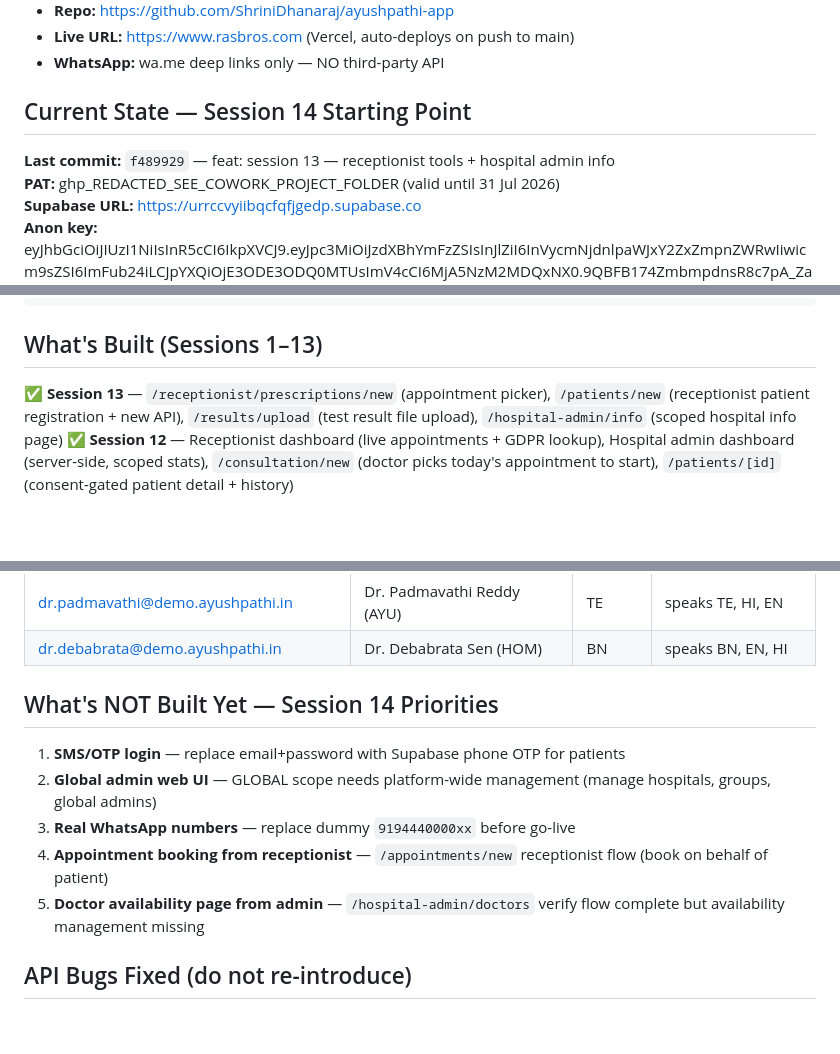
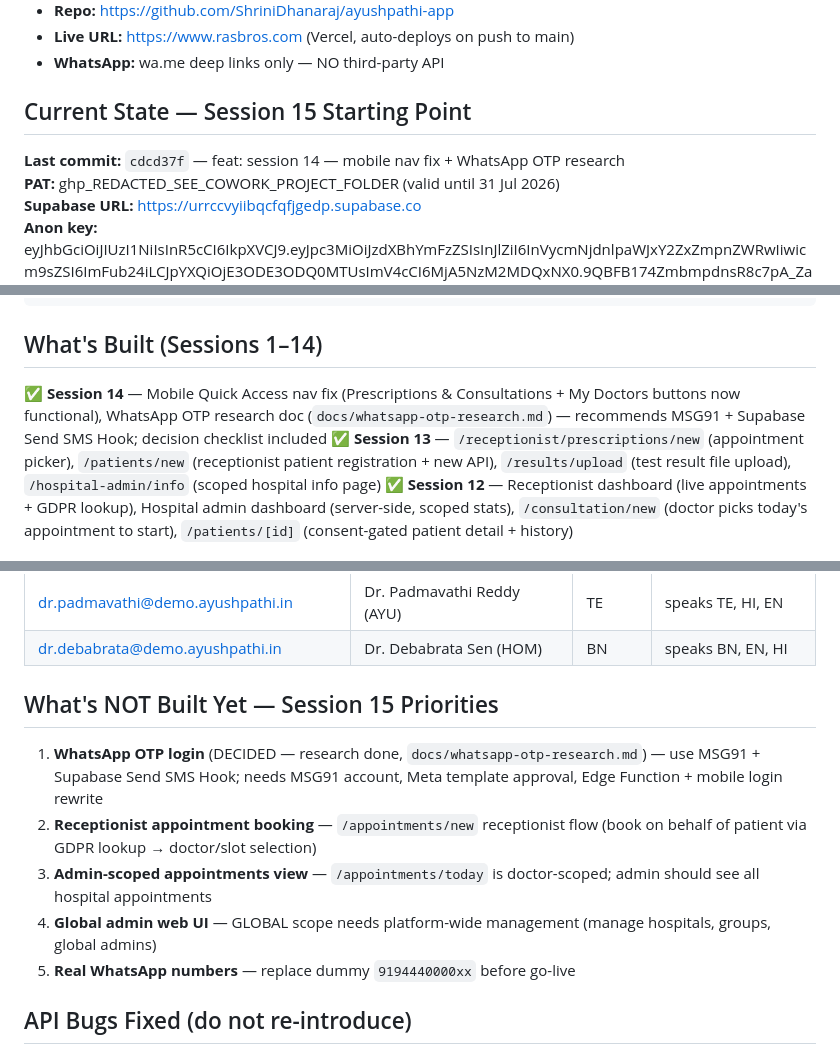
Before and after one commit to ShriniDhanaraj/ayushpathi-app, a Markdown page: PROJECT_INSTRUCTIONS.md, 3 parts joined by grey strips. GitHub-like rendering; blank space fills up the shorter version.

Commit message:
docs: update PROJECT_INSTRUCTIONS + add HANDOFF_SESSION14

````diff
--- a/PROJECT_INSTRUCTIONS.md
+++ b/PROJECT_INSTRUCTIONS.md
@@ -10,8 +10,8 @@ Ayushpathi: India-based AYUSH (Ayurveda, Yoga, Unani, Siddha, Homeopathy) health
 - **Live URL:** https://www.rasbros.com (Vercel, auto-deploys on push to main)
 - **WhatsApp:** wa.me deep links only — NO third-party API
 
-## Current State — Session 14 Starting Point
-**Last commit:** `f489929` — feat: session 13 — receptionist tools + hospital admin info
+## Current State — Session 15 Starting Point
+**Last commit:** `cdcd37f` — feat: session 14 — mobile nav fix + WhatsApp OTP research
 **PAT:** ghp_REDACTED_SEE_COWORK_PROJECT_FOLDER (valid until 31 Jul 2026)
 **Supabase URL:** https://urrccvyiibqcfqfjgedp.supabase.co
 **Anon key:** eyJhbGciOiJIUzI1NiIsInR5cCI6IkpXVCJ9.eyJpc3MiOiJzdXBhYmFzZSIsInJlZiI6InVycmNjdnlpaWJxY2ZxZmpnZWRwIiwicm9sZSI6ImFub24iLCJpYXQiOjE3ODE3ODQ0MTUsImV4cCI6MjA5NzM2MDQxNX0.9QBFB174ZmbmpdnsR8c7pA_ZaE3Xt1bhDBNDbnlSc2s
@@ -135,7 +135,8 @@ patient_2        = e1000000-0000-0000-0000-000000000002  Ananya Krishnan
 patient_3        = e1000000-0000-0000-0000-000000000003  Mohan Pillai
 ```
 
-## What's Built (Sessions 1–13)
+## What's Built (Sessions 1–14)
+✅ **Session 14** — Mobile Quick Access nav fix (Prescriptions & Consultations + My Doctors buttons now functional), WhatsApp OTP research doc (`docs/whatsapp-otp-research.md`) — recommends MSG91 + Supabase Send SMS Hook; decision checklist included
 ✅ **Session 13** — `/receptionist/prescriptions/new` (appointment picker), `/patients/new` (receptionist patient registration + new API), `/results/upload` (test result file upload), `/hospital-admin/info` (scoped hospital info page)
 ✅ **Session 12** — Receptionist dashboard (live appointments + GDPR lookup), Hospital admin dashboard (server-side, scoped stats), `/consultation/new` (doctor picks today's appointment to start), `/patients/[id]` (consent-gated patient detail + history)
 
@@ -189,12 +190,12 @@ patient_3        = e1000000-0000-0000-0000-000000000003  Mohan Pillai
 | dr.padmavathi@demo.ayushpathi.in | Dr. Padmavathi Reddy (AYU) | TE | speaks TE, HI, EN |
 | dr.debabrata@demo.ayushpathi.in | Dr. Debabrata Sen (HOM) | BN | speaks BN, EN, HI |
 
-## What's NOT Built Yet — Session 14 Priorities
-1. **SMS/OTP login** — replace email+password with Supabase phone OTP for patients
-2. **Global admin web UI** — GLOBAL scope needs platform-wide management (manage hospitals, groups, global admins)
-3. **Real WhatsApp numbers** — replace dummy `9194440000xx` before go-live
-4. **Appointment booking from receptionist** — `/appointments/new` receptionist flow (book on behalf of patient)
-5. **Doctor availability page from admin** — `/hospital-admin/doctors` verify flow complete but availability management missing
+## What's NOT Built Yet — Session 15 Priorities
+1. **WhatsApp OTP login** (DECIDED — research done, `docs/whatsapp-otp-research.md`) — use MSG91 + Supabase Send SMS Hook; needs MSG91 account, Meta template approval, Edge Function + mobile login rewrite
+2. **Receptionist appointment booking** — `/appointments/new` receptionist flow (book on behalf of patient via GDPR lookup → doctor/slot selection)
+3. **Admin-scoped appointments view** — `/appointments/today` is doctor-scoped; admin should see all hospital appointments
+4. **Global admin web UI** — GLOBAL scope needs platform-wide management (manage hospitals, groups, global admins)
+5. **Real WhatsApp numbers** — replace dummy `9194440000xx` before go-live
 
 ## API Bugs Fixed (do not re-introduce)
 - `/api/appointments/[id]/cancel` — join patient table for auth_user_id (not patient_auth_id)
````
Also changed, not shown: HANDOFF_SESSION14.md (added, +115 -0 lines).
